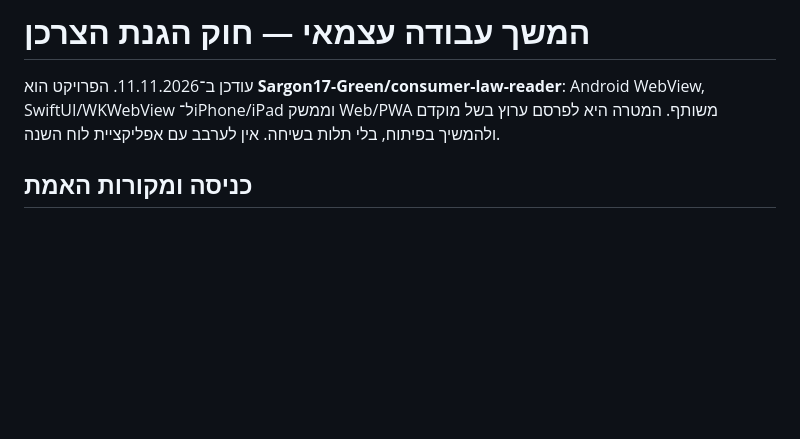
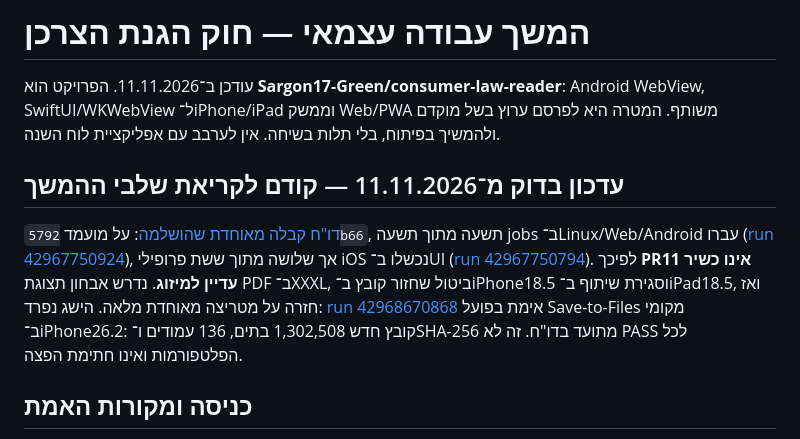
Before and after one commit to Sargon17-Green/consumer-law-reader, a Markdown page: PROJECT_HANDOFF.md, the part around the change. Rendered like a GitHub page; blank space fills up the shorter version.

Commit message:
docs: link completed mobile acceptance and iOS Files-save evidence

```diff
--- a/PROJECT_HANDOFF.md
+++ b/PROJECT_HANDOFF.md
@@ -1,6 +1,10 @@
 # המשך עבודה עצמאי — חוק הגנת הצרכן
 
 עודכן ב־11.11.2026. הפרויקט הוא **Sargon17-Green/consumer-law-reader**: Android WebView, SwiftUI/WKWebView ל־iPhone/iPad וממשק Web/PWA משותף. המטרה היא לפרסם ערוץ בשל מוקדם ולהמשיך בפיתוח, בלי תלות בשיחה. אין לערבב עם אפליקציית לוח השנה.
+
+## עדכון בדוק מ־11.11.2026 — קודם לקריאת שלבי ההמשך
+
+[דו"ח קבלה מאוחדת שהושלמה](qa/mobile-2026-11-11/completed-acceptance-triage-20261111.md): על מועמד `5792b66`, תשעה מתוך תשעה jobs ב־Linux/Web/Android עברו ([run 42967750924](https://github.com/Sargon17-Green/consumer-law-reader/actions/runs/42967750924)), אך שלושה מתוך ששת פרופילי iOS נכשלו ב־UI ([run 42967750794](https://github.com/Sargon17-Green/consumer-law-reader/actions/runs/42967750794)). לפיכך **PR11 אינו כשיר עדיין למיזוג**. נדרש אבחון תצוגת PDF ב־XXXL, ביטול שחזור קובץ ב־iPhone18.5 וסגירת שיתוף ב־iPad18.5, ואז חזרה על מטריצה מאוחדת מלאה. הישג נפרד: [run 42968670868](https://github.com/Sargon17-Green/consumer-law-reader/actions/runs/42968670868) אימת בפועל Save-to-Files מקומי ב־iPhone26.2: קובץ חדש 1,302,508 בתים, 136 עמודים ו־SHA-256 מתועד בדו"ח. זה לא PASS לכל הפלטפורמות ואינו חתימת הפצה.
 
 ## כניסה ומקורות האמת
 
```
